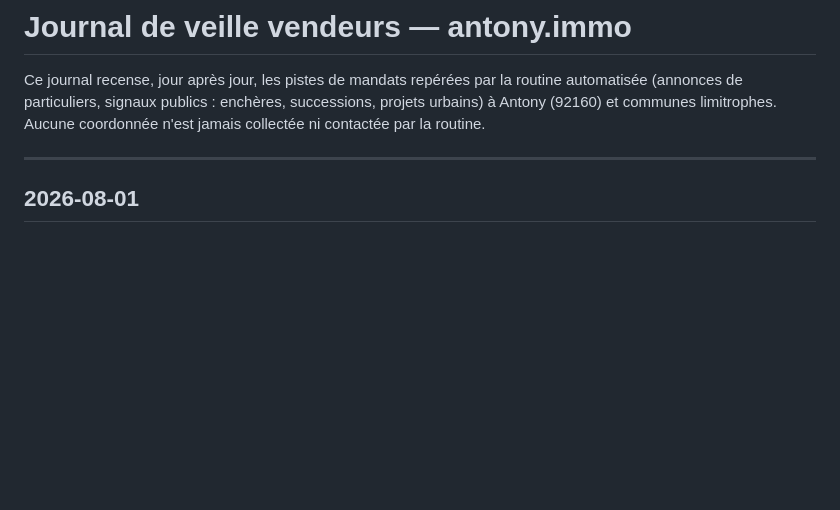
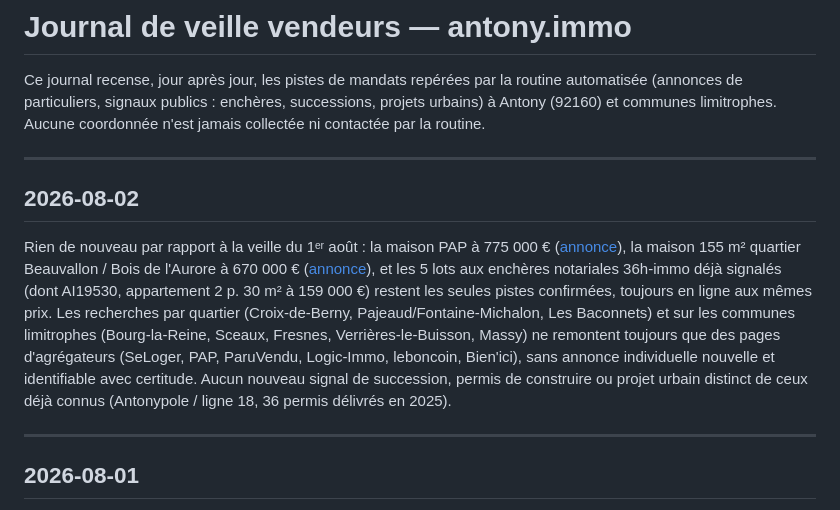
Before and after one commit to mariecelineetave-source/antony-immo, a Markdown page: veille/journal.md, the part around the change. GitHub-like rendering; blank space fills up the shorter version.

Commit message:
Veille vendeurs : rien de nouveau (2 août 2026)

```diff
--- a/veille/journal.md
+++ b/veille/journal.md
@@ -4,6 +4,25 @@ Ce journal recense, jour après jour, les pistes de mandats repérées par la
 routine automatisée (annonces de particuliers, signaux publics : enchères,
 successions, projets urbains) à Antony (92160) et communes limitrophes.
 Aucune coordonnée n'est jamais collectée ni contactée par la routine.
+
+---
+
+## 2026-08-02
+
+Rien de nouveau par rapport à la veille du 1ᵉʳ août : la maison PAP à
+775 000 € ([annonce](https://www.pap.fr/annonces/maison-antony-92160-r462201384)),
+la maison 155 m² quartier Beauvallon / Bois de l'Aurore à 670 000 €
+([annonce](https://www.pap.fr/annonces/maison-antony-92160-r452301068)), et
+les 5 lots aux enchères notariales 36h-immo déjà signalés (dont AI19530,
+appartement 2 p. 30 m² à 159 000 €) restent les seules pistes confirmées,
+toujours en ligne aux mêmes prix. Les recherches par quartier
+(Croix-de-Berny, Pajeaud/Fontaine-Michalon, Les Baconnets) et sur les
+communes limitrophes (Bourg-la-Reine, Sceaux, Fresnes, Verrières-le-Buisson,
+Massy) ne remontent toujours que des pages d'agrégateurs (SeLoger, PAP,
+ParuVendu, Logic-Immo, leboncoin, Bien'ici), sans annonce individuelle
+nouvelle et identifiable avec certitude. Aucun nouveau signal de succession,
+permis de construire ou projet urbain distinct de ceux déjà connus
+(Antonypole / ligne 18, 36 permis délivrés en 2025).
 
 ---
 
```
